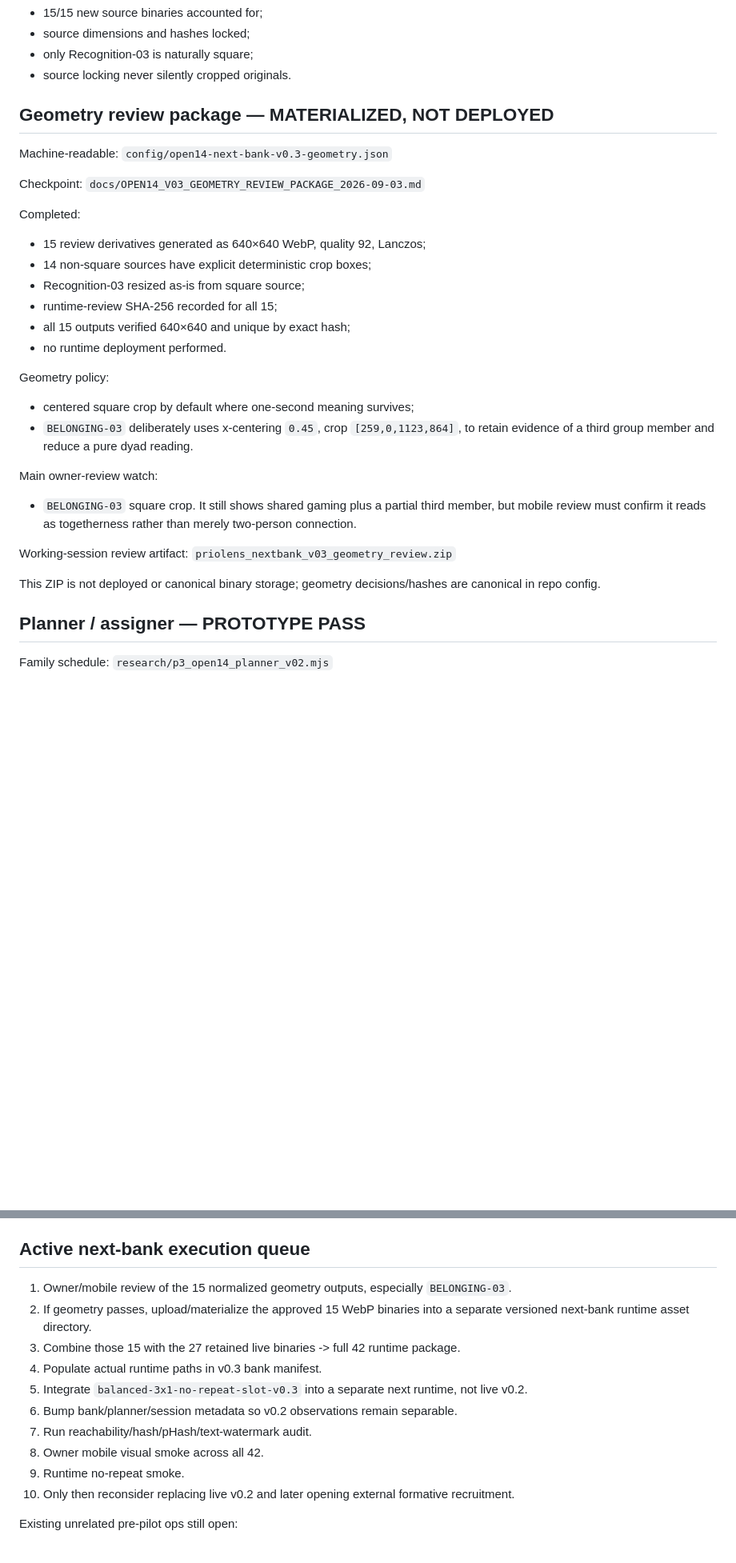
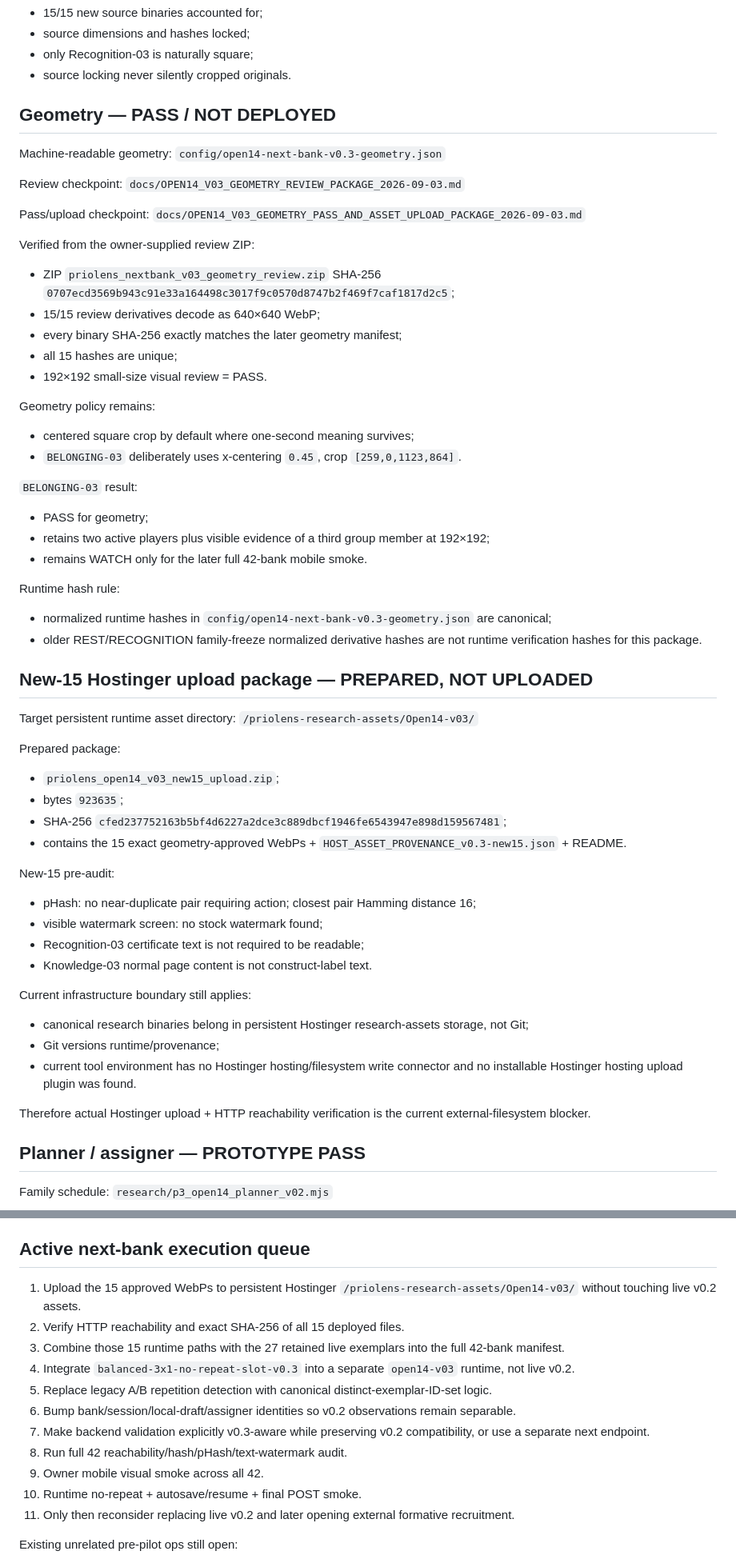
Before and after one commit to olemoz1977/2rasi-web, a Markdown page: tools/priolens/RESUME_HERE.md, 2 parts joined by grey strips. Shown at 80% size. Drawn GitHub-style; blank space fills up the shorter version.

Commit message:
PrioLens: advance RESUME_HERE after geometry pass

```diff
--- a/tools/priolens/RESUME_HERE.md
+++ b/tools/priolens/RESUME_HERE.md
@@ -106,33 +107,60 @@ Verified:
 - only Recognition-03 is naturally square;
 - source locking never silently cropped originals.
 
-## Geometry review package — MATERIALIZED, NOT DEPLOYED
+## Geometry — PASS / NOT DEPLOYED
 
-Machine-readable:
+Machine-readable geometry:
 `config/open14-next-bank-v0.3-geometry.json`
 
-Checkpoint:
+Review checkpoint:
 `docs/OPEN14_V03_GEOMETRY_REVIEW_PACKAGE_2026-09-03.md`
 
-Completed:
-- 15 review derivatives generated as 640×640 WebP, quality 92, Lanczos;
-- 14 non-square sources have explicit deterministic crop boxes;
-- Recognition-03 resized as-is from square source;
-- runtime-review SHA-256 recorded for all 15;
-- all 15 outputs verified 640×640 and unique by exact hash;
-- no runtime deployment performed.
+Pass/upload checkpoint:
+`docs/OPEN14_V03_GEOMETRY_PASS_AND_ASSET_UPLOAD_PACKAGE_2026-09-03.md`
 
-Geometry policy:
+Verified from the owner-supplied review ZIP:
+- ZIP `priolens_nextbank_v03_geometry_review.zip` SHA-256 `0707ecd3569b943c91e33a164498c3017f9c0570d8747b2f469f7caf1817d2c5`;
+- 15/15 review derivatives decode as 640×640 WebP;
+- every binary SHA-256 exactly matches the later geometry manifest;
+- all 15 hashes are unique;
+- 192×192 small-size visual review = PASS.
+
+Geometry policy remains:
 - centered square crop by default where one-second meaning survives;
-- `BELONGING-03` deliberately uses x-centering `0.45`, crop `[259,0,1123,864]`, to retain evidence of a third group member and reduce a pure dyad reading.
+- `BELONGING-03` deliberately uses x-centering `0.45`, crop `[259,0,1123,864]`.
 
-Main owner-review watch:
-- `BELONGING-03` square crop. It still shows shared gaming plus a partial third member, but mobile review must confirm it reads as togetherness rather than merely two-person connection.
+`BELONGING-03` result:
+- PASS for geometry;
+- retains two active players plus visible evidence of a third group member at 192×192;
+- remains WATCH only for the later full 42-bank mobile smoke.
 
-Working-session review artifact:
-`priolens_nextbank_v03_geometry_review.zip`
+Runtime hash rule:
+- normalized runtime hashes in `config/open14-next-bank-v0.3-geometry.json` are canonical;
+- older REST/RECOGNITION family-freeze normalized derivative hashes are not runtime verification hashes for this package.
 
-This ZIP is not deployed or canonical binary storage; geometry decisions/hashes are canonical in repo config.
+## New-15 Hostinger upload package — PREPARED, NOT UPLOADED
+
+Target persistent runtime asset directory:
+`/priolens-research-assets/Open14-v03/`
+
+Prepared package:
+- `priolens_open14_v03_new15_upload.zip`;
+- bytes `923635`;
+- SHA-256 `cfed237752163b5bf4d6227a2dce3c889dbcf1946fe6543947e898d159567481`;
+- contains the 15 exact geometry-approved WebPs + `HOST_ASSET_PROVENANCE_v0.3-new15.json` + README.
+
+New-15 pre-audit:
+- pHash: no near-duplicate pair requiring action; closest pair Hamming distance 16;
+- visible watermark screen: no stock watermark found;
+- Recognition-03 certificate text is not required to be readable;
+- Knowledge-03 normal page content is not construct-label text.
+
+Current infrastructure boundary still applies:
+- canonical research binaries belong in persistent Hostinger research-assets storage, not Git;
+- Git versions runtime/provenance;
+- current tool environment has no Hostinger hosting/filesystem write connector and no installable Hostinger hosting upload plugin was found.
+
+Therefore actual Hostinger upload + HTTP reachability verification is the current external-filesystem blocker.
 
 ## Planner / assigner — PROTOTYPE PASS
 
@@ -180,16 +217,17 @@ Always exclude `SYSTEM_SMOKE_DO_NOT_ANALYZE`; retain language as an analysis fac
 
 ## Active next-bank execution queue
 
-1. Owner/mobile review of the 15 normalized geometry outputs, especially `BELONGING-03`.
-2. If geometry passes, upload/materialize the approved 15 WebP binaries into a separate versioned next-bank runtime asset directory.
-3. Combine those 15 with the 27 retained live binaries -> full 42 runtime package.
-4. Populate actual runtime paths in v0.3 bank manifest.
-5. Integrate `balanced-3x1-no-repeat-slot-v0.3` into a separate next runtime, not live v0.2.
-6. Bump bank/planner/session metadata so v0.2 observations remain separable.
-7. Run reachability/hash/pHash/text-watermark audit.
-8. Owner mobile visual smoke across all 42.
-9. Runtime no-repeat smoke.
-10. Only then reconsider replacing live v0.2 and later opening external formative recruitment.
+1. Upload the 15 approved WebPs to persistent Hostinger `/priolens-research-assets/Open14-v03/` without touching live v0.2 assets.
+2. Verify HTTP reachability and exact SHA-256 of all 15 deployed files.
+3. Combine those 15 runtime paths with the 27 retained live exemplars into the full 42-bank manifest.
+4. Integrate `balanced-3x1-no-repeat-slot-v0.3` into a separate `open14-v03` runtime, not live v0.2.
+5. Replace legacy A/B repetition detection with canonical distinct-exemplar-ID-set logic.
+6. Bump bank/session/local-draft/assigner identities so v0.2 observations remain separable.
+7. Make backend validation explicitly v0.3-aware while preserving v0.2 compatibility, or use a separate next endpoint.
+8. Run full 42 reachability/hash/pHash/text-watermark audit.
+9. Owner mobile visual smoke across all 42.
+10. Runtime no-repeat + autosave/resume + final POST smoke.
+11. Only then reconsider replacing live v0.2 and later opening external formative recruitment.
 
 Existing unrelated pre-pilot ops still open:
 - fresh full LT mobile participant smoke;
```
Also changed, not shown: other parts of tools/priolens/RESUME_HERE.md (+17 -7 lines).
